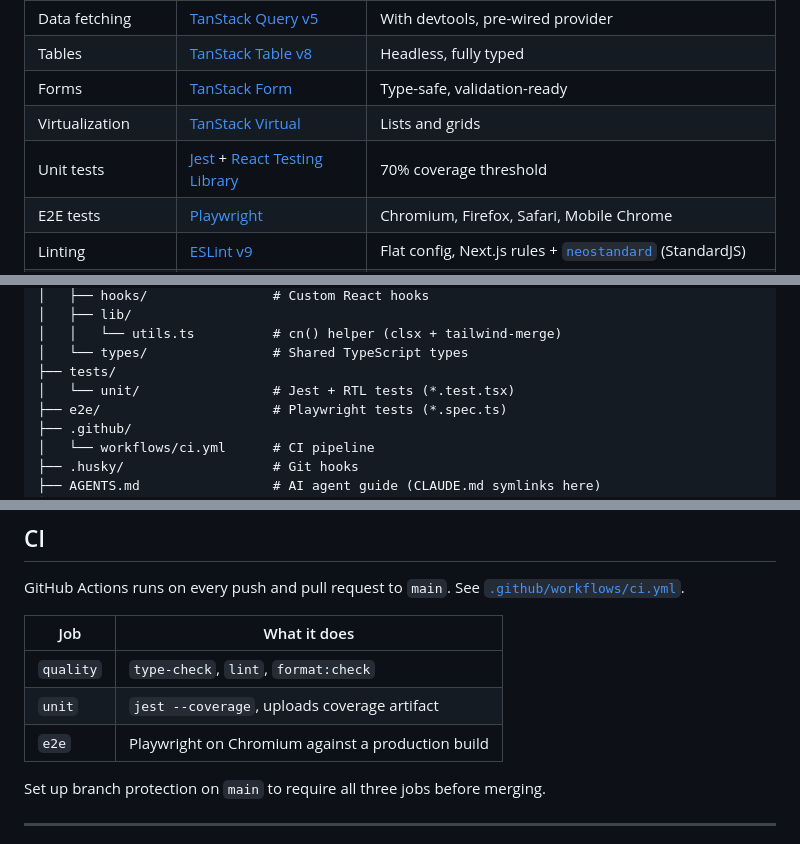
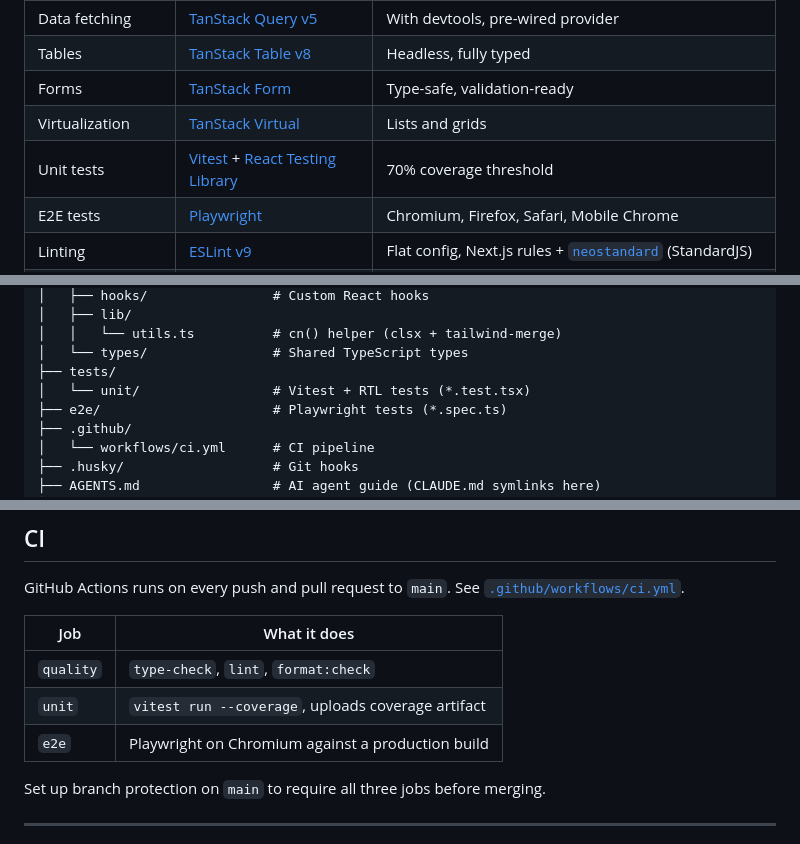
Before and after one commit to EliRobinson/next-template, a Markdown page: README.md, 3 parts joined by grey strips. GitHub-like rendering.

Commit message:
docs: fix stale jest references in readme
The project uses Vitest (see package.json, vitest.config.ts), not Jest.
AGENTS.md already said Vitest; README.md was out of date.

Co-Authored-By: Claude Sonnet 5 <noreply@anthropic.com>

```diff
--- a/README.md
+++ b/README.md
@@ -14,7 +14,7 @@ A production-ready Next.js 15 starter. Clone it, rename it, ship it.
 | Tables             | [TanStack Table v8](https://tanstack.com/table)                                                          | Headless, fully typed                                                                                 |
 | Forms              | [TanStack Form](https://tanstack.com/form)                                                               | Type-safe, validation-ready                                                                           |
 | Virtualization     | [TanStack Virtual](https://tanstack.com/virtual)                                                         | Lists and grids                                                                                       |
-| Unit tests         | [Jest](https://jestjs.io) + [React Testing Library](https://testing-library.com)                         | 70% coverage threshold                                                                                |
+| Unit tests         | [Vitest](https://vitest.dev) + [React Testing Library](https://testing-library.com)                      | 70% coverage threshold                                                                                |
 | E2E tests          | [Playwright](https://playwright.dev)                                                                     | Chromium, Firefox, Safari, Mobile Chrome                                                              |
 | Linting            | [ESLint v9](https://eslint.org)                                                                          | Flat config, Next.js rules + [`neostandard`](https://github.com/neostandard/neostandard) (StandardJS) |
 | Formatting         | [Prettier v3](https://prettier.io)                                                                       | `prettier-config-standard` + `prettier-plugin-tailwindcss` for class sorting                          |
@@ -80,7 +80,7 @@ Open [http://localhost:3000](http://localhost:3000).
 │   │   └── utils.ts          # cn() helper (clsx + tailwind-merge)
 │   └── types/                # Shared TypeScript types
 ├── tests/
-│   └── unit/                 # Jest + RTL tests (*.test.tsx)
+│   └── unit/                 # Vitest + RTL tests (*.test.tsx)
 ├── e2e/                      # Playwright tests (*.spec.ts)
 ├── .github/
 │   └── workflows/ci.yml      # CI pipeline
@@ -238,11 +238,11 @@ To enable: install the [Renovate GitHub App](https://github.com/apps/renovate) o
 
 GitHub Actions runs on every push and pull request to `main`. See [`.github/workflows/ci.yml`](.github/workflows/ci.yml).
 
-| Job       | What it does                                      |
-| --------- | ------------------------------------------------- |
-| `quality` | `type-check`, `lint`, `format:check`              |
-| `unit`    | `jest --coverage`, uploads coverage artifact      |
-| `e2e`     | Playwright on Chromium against a production build |
+| Job       | What it does                                       |
+| --------- | -------------------------------------------------- |
+| `quality` | `type-check`, `lint`, `format:check`               |
+| `unit`    | `vitest run --coverage`, uploads coverage artifact |
+| `e2e`     | Playwright on Chromium against a production build  |
 
 Set up branch protection on `main` to require all three jobs before merging.
 
```
Also changed, not shown: other parts of README.md (+1 -1 lines).
